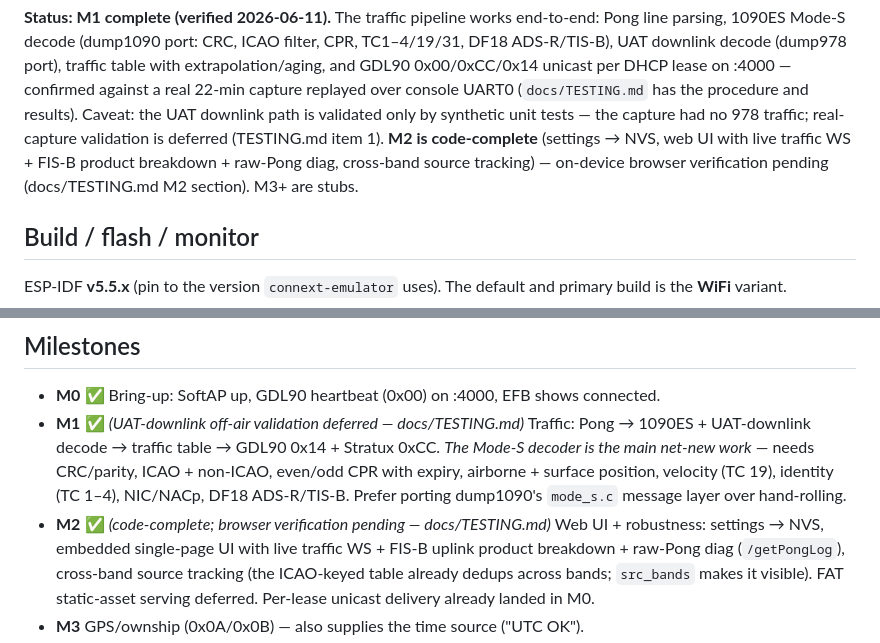
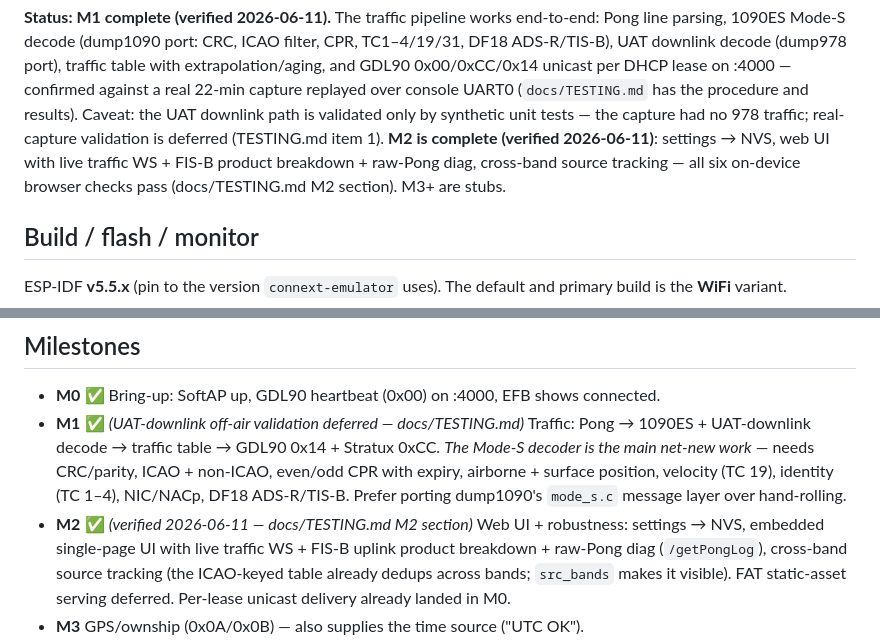
Before and after one commit to stratux/stratux-esp32, a Markdown page: AGENTS.md, 2 parts joined by grey strips. Rendered like a GitHub page.

```diff
--- a/AGENTS.md
+++ b/AGENTS.md
@@ -25,9 +25,10 @@ per DHCP lease on :4000 — confirmed against a real 22-min capture replayed ove
 console UART0 (`docs/TESTING.md` has the procedure and results). Caveat: the
 UAT downlink path is validated only by synthetic unit tests — the capture had
 no 978 traffic; real-capture validation is deferred (TESTING.md item 1).
-**M2 is code-complete** (settings → NVS, web UI with live traffic WS + FIS-B
-product breakdown + raw-Pong diag, cross-band source tracking) — on-device
-browser verification pending (docs/TESTING.md M2 section). M3+ are stubs.
+**M2 is complete (verified 2026-06-11)**: settings → NVS, web UI with live
+traffic WS + FIS-B product breakdown + raw-Pong diag, cross-band source
+tracking — all six on-device browser checks pass (docs/TESTING.md M2 section).
+M3+ are stubs.
 
 ## Build / flash / monitor
 
@@ -218,7 +219,7 @@ existing EFB setups "just work." Read/written via the web UI (`/getSettings`,
   CRC/parity, ICAO + non-ICAO, even/odd CPR with expiry, airborne + surface
   position, velocity (TC 19), identity (TC 1–4), NIC/NACp, DF18 ADS-R/TIS-B.
   Prefer porting dump1090's `mode_s.c` message layer over hand-rolling.
-- **M2** ✅ *(code-complete; browser verification pending — docs/TESTING.md)*
+- **M2** ✅ *(verified 2026-06-11 — docs/TESTING.md M2 section)*
   Web UI + robustness: settings → NVS, embedded single-page UI with live
   traffic WS + FIS-B uplink product breakdown + raw-Pong diag (`/getPongLog`),
   cross-band source tracking (the ICAO-keyed table already dedups across
```
Also changed, not shown: docs/TESTING.md (+5 -2 lines).
